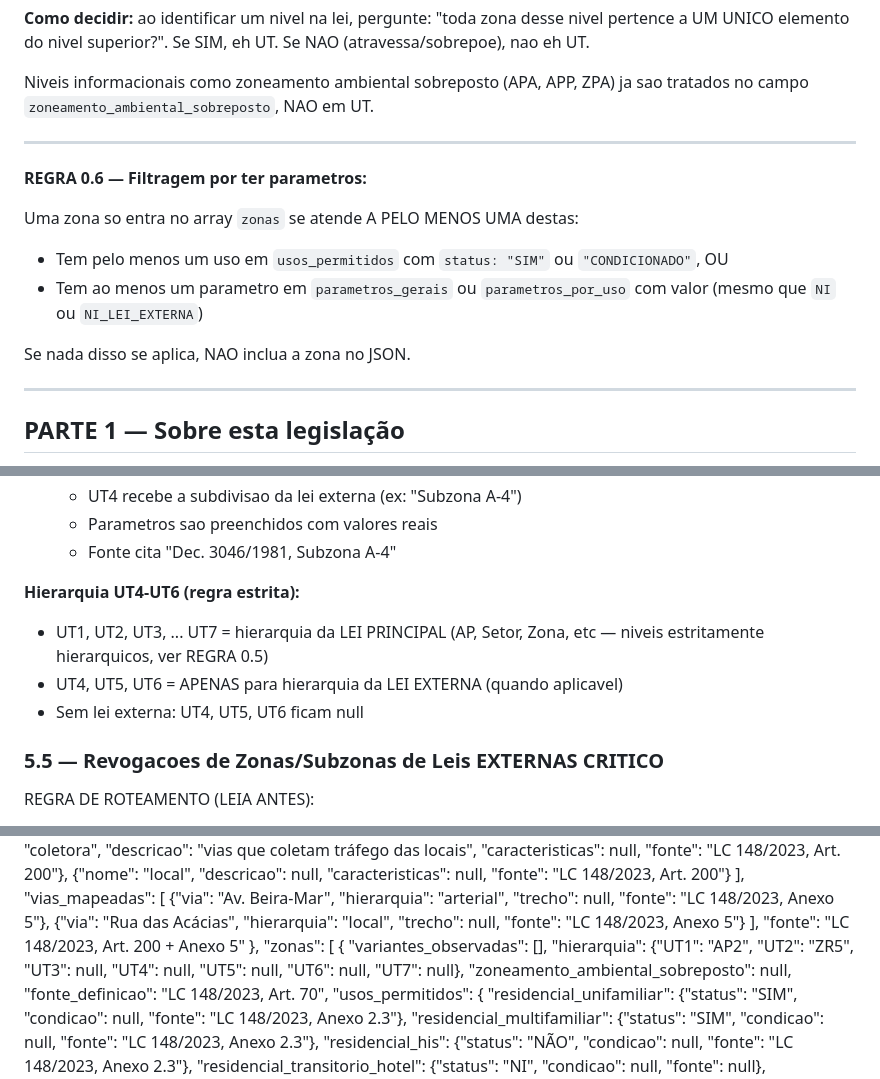
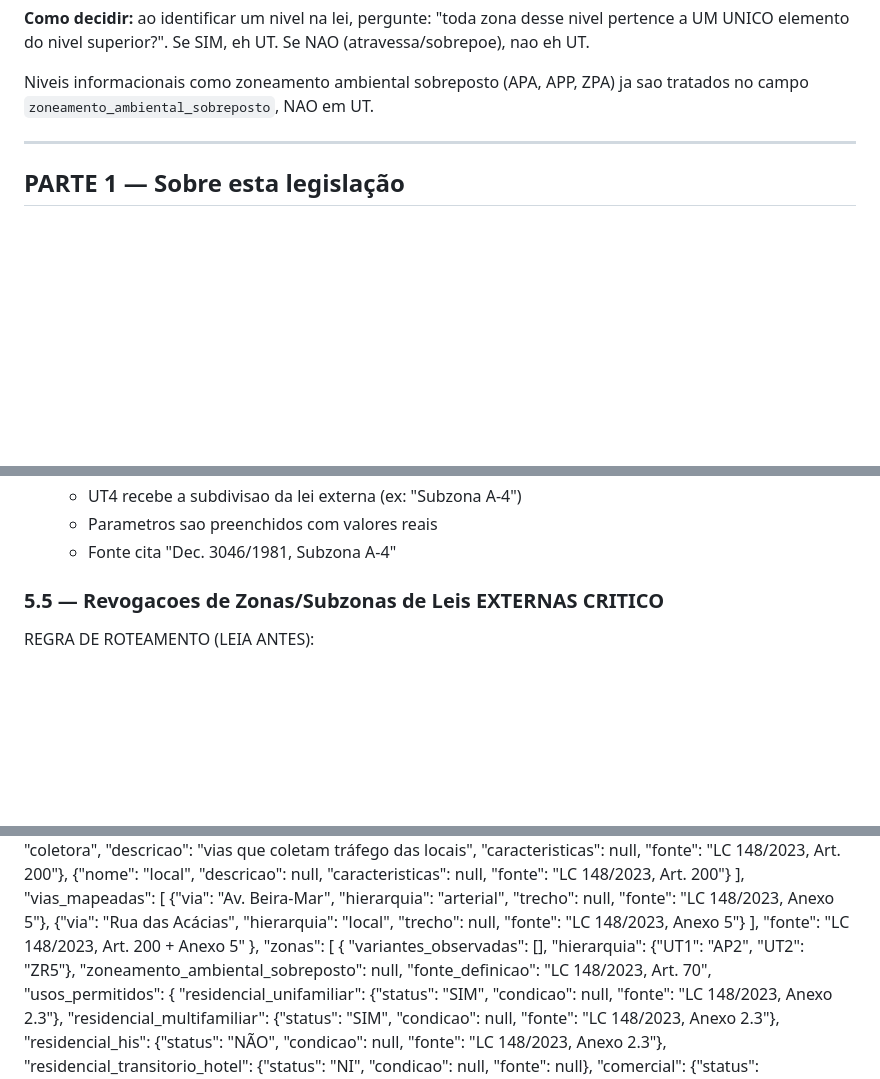
Before and after one commit to costaerico1978/urbanlex, a Markdown page: prompts/prompt_v15.md, 3 parts joined by grey strips. Drawn GitHub-style; blank space fills up the shorter version.

Commit message:
fix: prompt_v15 - remove regra UT4-UT6 errada, remove REGRA 0.6, simplifica exemplo hierarquia

```diff
--- a/prompts/prompt_v15.md
+++ b/prompts/prompt_v15.md
@@ -114,17 +114,6 @@ Se um nivel atravessa outros niveis (sobrepoe sem ser parte integral), NAO o inc
 **Como decidir:** ao identificar um nivel na lei, pergunte: "toda zona desse nivel pertence a UM UNICO elemento do nivel superior?". Se SIM, eh UT. Se NAO (atravessa/sobrepoe), nao eh UT.
 
 Niveis informacionais como zoneamento ambiental sobreposto (APA, APP, ZPA) ja sao tratados no campo `zoneamento_ambiental_sobreposto`, NAO em UT.
-
----
-
-**REGRA 0.6 — Filtragem por ter parametros:**
-
-Uma zona so entra no array `zonas` se atende A PELO MENOS UMA destas:
-- Tem pelo menos um uso em `usos_permitidos` com `status: "SIM"` ou `"CONDICIONADO"`, OU
-- Tem ao menos um parametro em `parametros_gerais` ou `parametros_por_uso` com valor (mesmo que `NI` ou `NI_LEI_EXTERNA`)
-
-Se nada disso se aplica, NAO inclua a zona no JSON.
-
 
 ---
 
@@ -455,10 +444,7 @@ Exemplo:
    - Parametros sao preenchidos com valores reais
    - Fonte cita "Dec. 3046/1981, Subzona A-4"
 
-**Hierarquia UT4-UT6 (regra estrita):**
-- UT1, UT2, UT3, ... UT7 = hierarquia da LEI PRINCIPAL (AP, Setor, Zona, etc — niveis estritamente hierarquicos, ver REGRA 0.5)
-- UT4, UT5, UT6 = APENAS para hierarquia da LEI EXTERNA (quando aplicavel)
-- Sem lei externa: UT4, UT5, UT6 ficam null
+
 
 ### 5.5 — Revogacoes de Zonas/Subzonas de Leis EXTERNAS  CRITICO
 
@@ -798,7 +784,7 @@ EXEMPLO DE ESTRUTURA:
   "zonas": [
     {
       "variantes_observadas": [],
-      "hierarquia": {"UT1": "AP2", "UT2": "ZR5", "UT3": null, "UT4": null, "UT5": null, "UT6": null, "UT7": null},
+      "hierarquia": {"UT1": "AP2", "UT2": "ZR5"},
       "zoneamento_ambiental_sobreposto": null,
       "fonte_definicao": "LC 148/2023, Art. 70",
       "usos_permitidos": {
```
